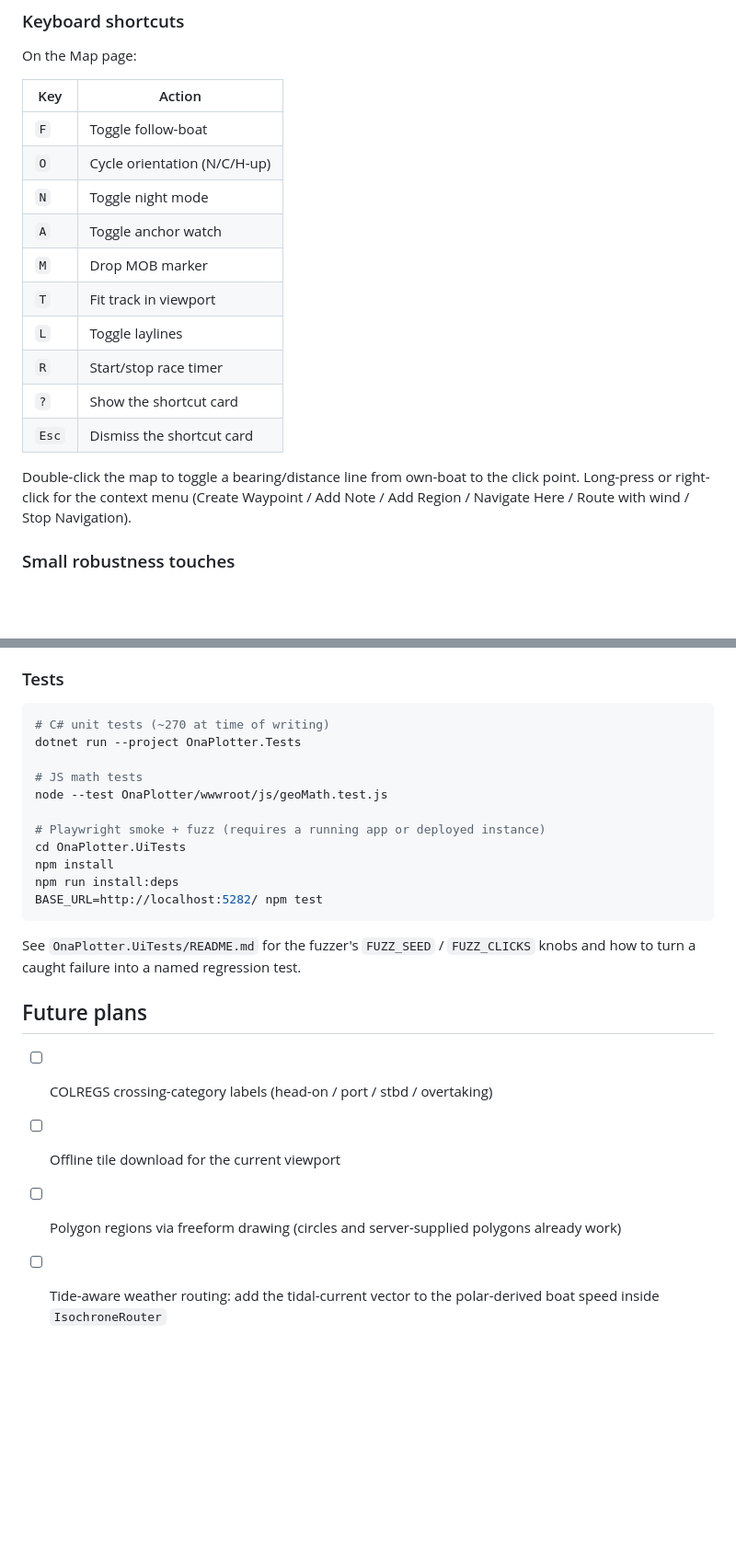
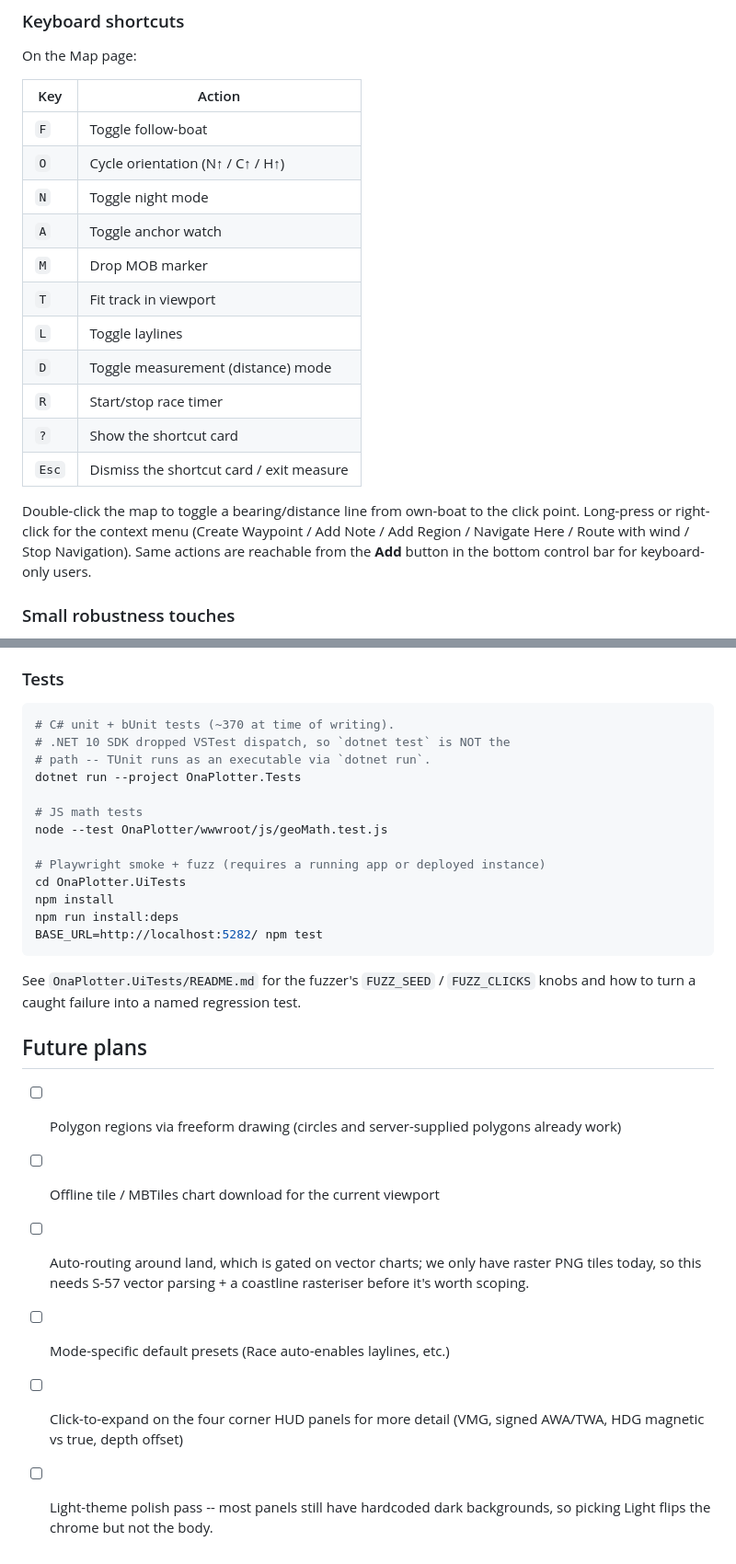
Before and after one commit to msallin/ona-plotter, a Markdown page: README.md, 2 parts joined by grey strips. Shown at 92% size. Drawn GitHub-style; blank space fills up the shorter version.

````diff
--- a/README.md
+++ b/README.md
@@ -185,23 +230,25 @@ result, hide dependent UI if it's absent.
 
 On the Map page:
 
-| Key   | Action                           |
-|-------|----------------------------------|
-| `F`   | Toggle follow-boat               |
-| `O`   | Cycle orientation (N/C/H-up)     |
-| `N`   | Toggle night mode                |
-| `A`   | Toggle anchor watch              |
-| `M`   | Drop MOB marker                  |
-| `T`   | Fit track in viewport            |
-| `L`   | Toggle laylines                  |
-| `R`   | Start/stop race timer            |
-| `?`   | Show the shortcut card           |
-| `Esc` | Dismiss the shortcut card        |
+| Key   | Action                                       |
+|-------|----------------------------------------------|
+| `F`   | Toggle follow-boat                           |
+| `O`   | Cycle orientation (N↑ / C↑ / H↑)             |
+| `N`   | Toggle night mode                            |
+| `A`   | Toggle anchor watch                          |
+| `M`   | Drop MOB marker                              |
+| `T`   | Fit track in viewport                        |
+| `L`   | Toggle laylines                              |
+| `D`   | Toggle measurement (distance) mode           |
+| `R`   | Start/stop race timer                        |
+| `?`   | Show the shortcut card                       |
+| `Esc` | Dismiss the shortcut card / exit measure     |
 
 Double-click the map to toggle a bearing/distance line from own-boat to the
 click point. Long-press or right-click for the context menu (Create
 Waypoint / Add Note / Add Region / Navigate Here / Route with wind / Stop
-Navigation).
+Navigation). Same actions are reachable from the **Add** button in the
+bottom control bar for keyboard-only users.
 
 ### Small robustness touches
 - All SignalK resource fetches (`ChartApi`, `RouteApi`, `WaypointApi`) use a
@@ -304,7 +353,9 @@ by editing `OnaPlotter/wwwroot/appsettings.json`; set `ServerUrl` to
 ### Tests
 
 ```bash
-# C# unit tests (~270 at time of writing)
+# C# unit + bUnit tests (~370 at time of writing).
+# .NET 10 SDK dropped VSTest dispatch, so `dotnet test` is NOT the
+# path -- TUnit runs as an executable via `dotnet run`.
 dotnet run --project OnaPlotter.Tests
 
 # JS math tests
@@ -323,9 +374,14 @@ regression test.
 
 ## Future plans
 
-- [ ] COLREGS crossing-category labels (head-on / port / stbd / overtaking)
-- [ ] Offline tile download for the current viewport
 - [ ] Polygon regions via freeform drawing (circles and server-supplied
       polygons already work)
-- [ ] Tide-aware weather routing: add the tidal-current vector to the
-      polar-derived boat speed inside `IsochroneRouter`
+- [ ] Offline tile / MBTiles chart download for the current viewport
+- [ ] Auto-routing around land, which is gated on vector charts; we
+      only have raster PNG tiles today, so this needs S-57 vector
+      parsing + a coastline rasteriser before it's worth scoping.
+- [ ] Mode-specific default presets (Race auto-enables laylines, etc.)
+- [ ] Click-to-expand on the four corner HUD panels for more detail
+      (VMG, signed AWA/TWA, HDG magnetic vs true, depth offset)
+- [ ] Light-theme polish pass -- most panels still have hardcoded dark
+      backgrounds, so picking Light flips the chrome but not the body.
````
Also changed, not shown: other parts of README.md (+82 -35 lines).
